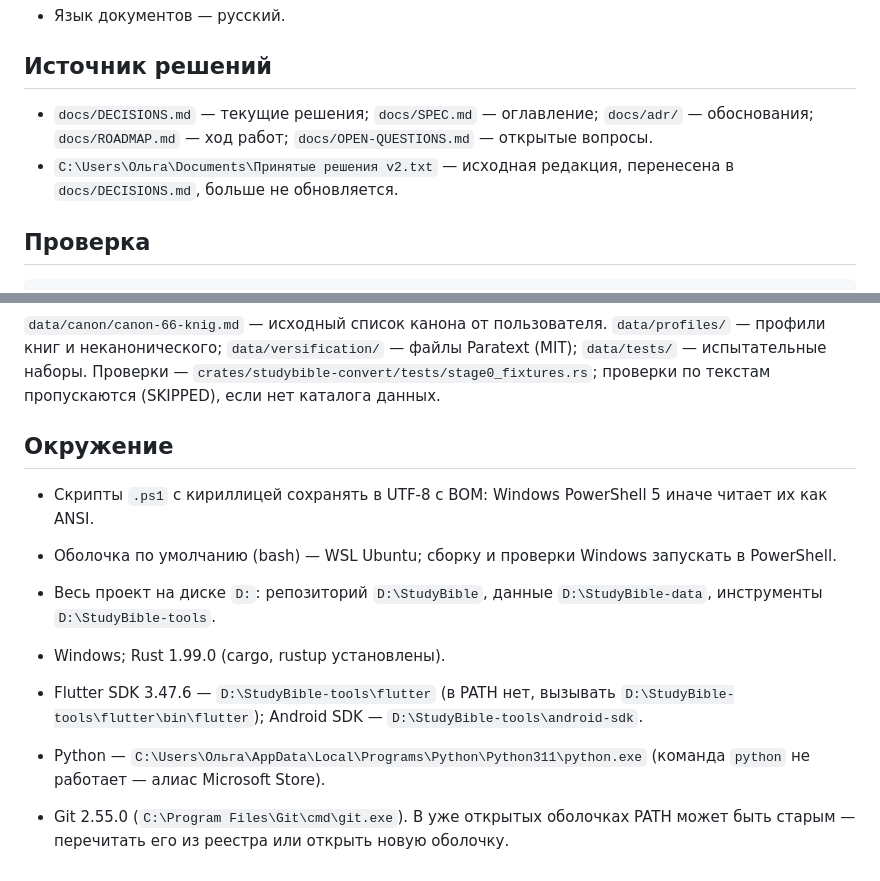
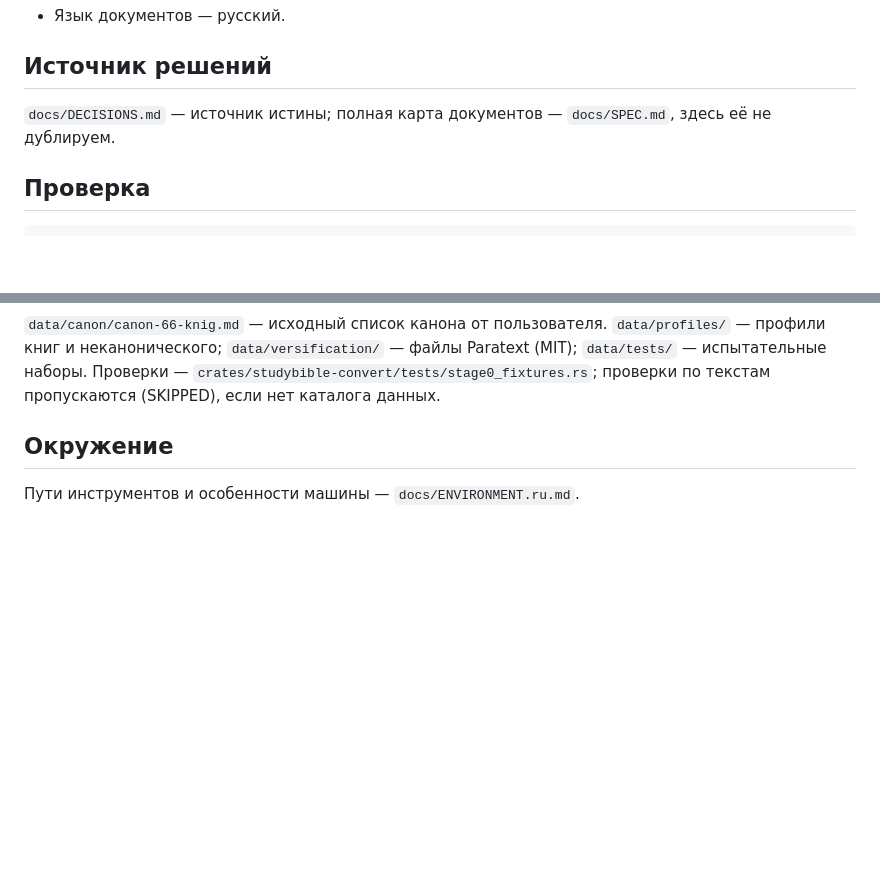
Before and after one commit to 20genesis14-sys/StudyBible, a Markdown page: AGENTS.ru.md, 2 parts joined by grey strips. Rendered like a GitHub page; blank space fills up the shorter version.

```diff
--- a/AGENTS.ru.md
+++ b/AGENTS.ru.md
@@ -29,9 +29,8 @@
 
 ## Источник решений
 
-- `docs/DECISIONS.md` — текущие решения; `docs/SPEC.md` — оглавление; `docs/adr/` — обоснования;
-  `docs/ROADMAP.md` — ход работ; `docs/OPEN-QUESTIONS.md` — открытые вопросы.
-- `C:\Users\Ольга\Documents\Принятые решения v2.txt` — исходная редакция, перенесена в `docs/DECISIONS.md`, больше не обновляется.
+`docs/DECISIONS.md` — источник истины; полная карта документов —
+`docs/SPEC.md`, здесь её не дублируем.
 
 ## Проверка
 
@@ -66,15 +65,4 @@ powershell -NoProfile -ExecutionPolicy Bypass -File scripts\check-data.ps1
 
 ## Окружение
 
-- Скрипты `.ps1` с кириллицей сохранять в UTF-8 с BOM: Windows PowerShell 5 иначе читает их как ANSI.
-
-- Оболочка по умолчанию (bash) — WSL Ubuntu; сборку и проверки Windows запускать в PowerShell.
-
-- Весь проект на диске `D:`: репозиторий `D:\StudyBible`, данные `D:\StudyBible-data`,
-  инструменты `D:\StudyBible-tools`.
-- Windows; Rust 1.99.0 (cargo, rustup установлены).
-- Flutter SDK 3.47.6 — `D:\StudyBible-tools\flutter` (в PATH нет, вызывать
-  `D:\StudyBible-tools\flutter\bin\flutter`); Android SDK — `D:\StudyBible-tools\android-sdk`.
-- Python — `C:\Users\Ольга\AppData\Local\Programs\Python\Python311\python.exe`
-  (команда `python` не работает — алиас Microsoft Store).
-- Git 2.55.0 (`C:\Program Files\Git\cmd\git.exe`). В уже открытых оболочках PATH может быть старым — перечитать его из реестра или открыть новую оболочку.
+Пути инструментов и особенности машины — `docs/ENVIRONMENT.ru.md`.
```
Also changed, not shown: AGENTS.md (+3 -19 lines).
